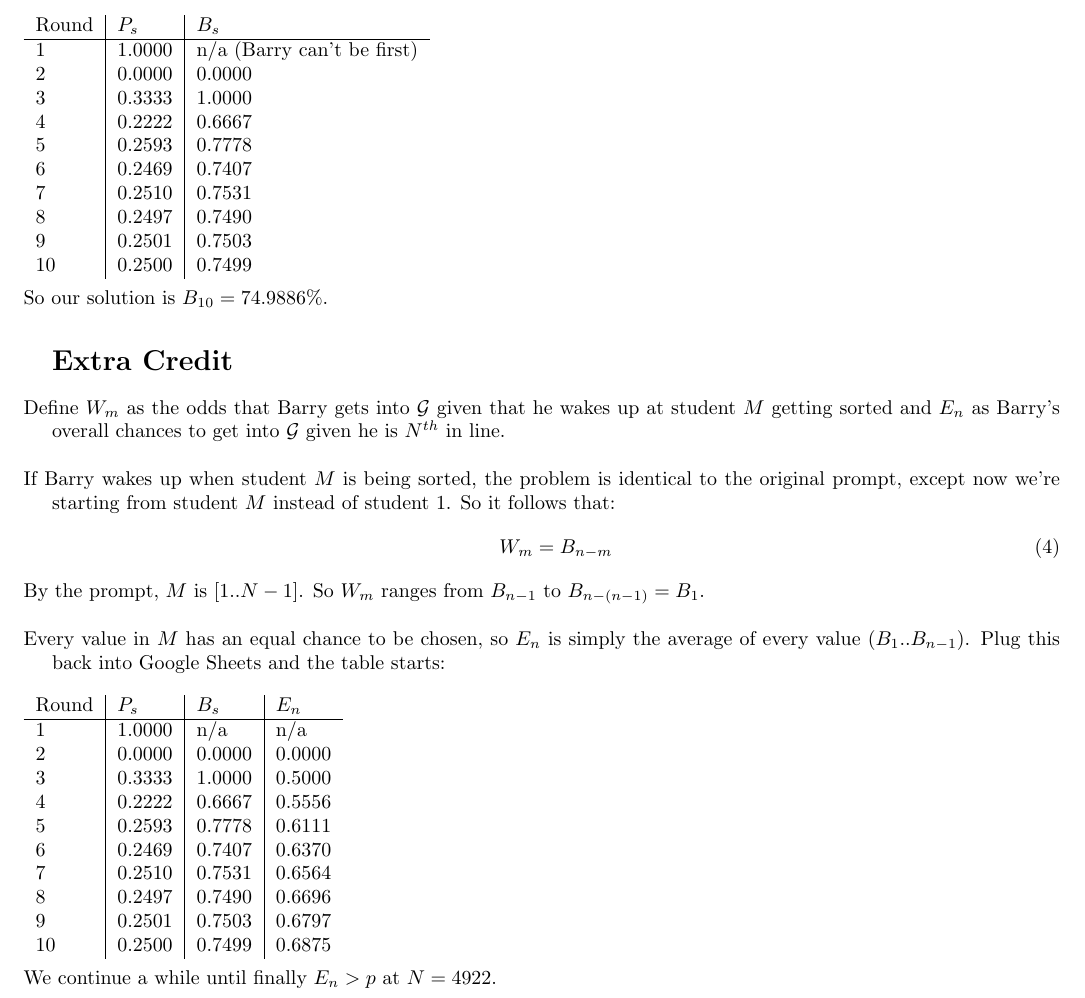
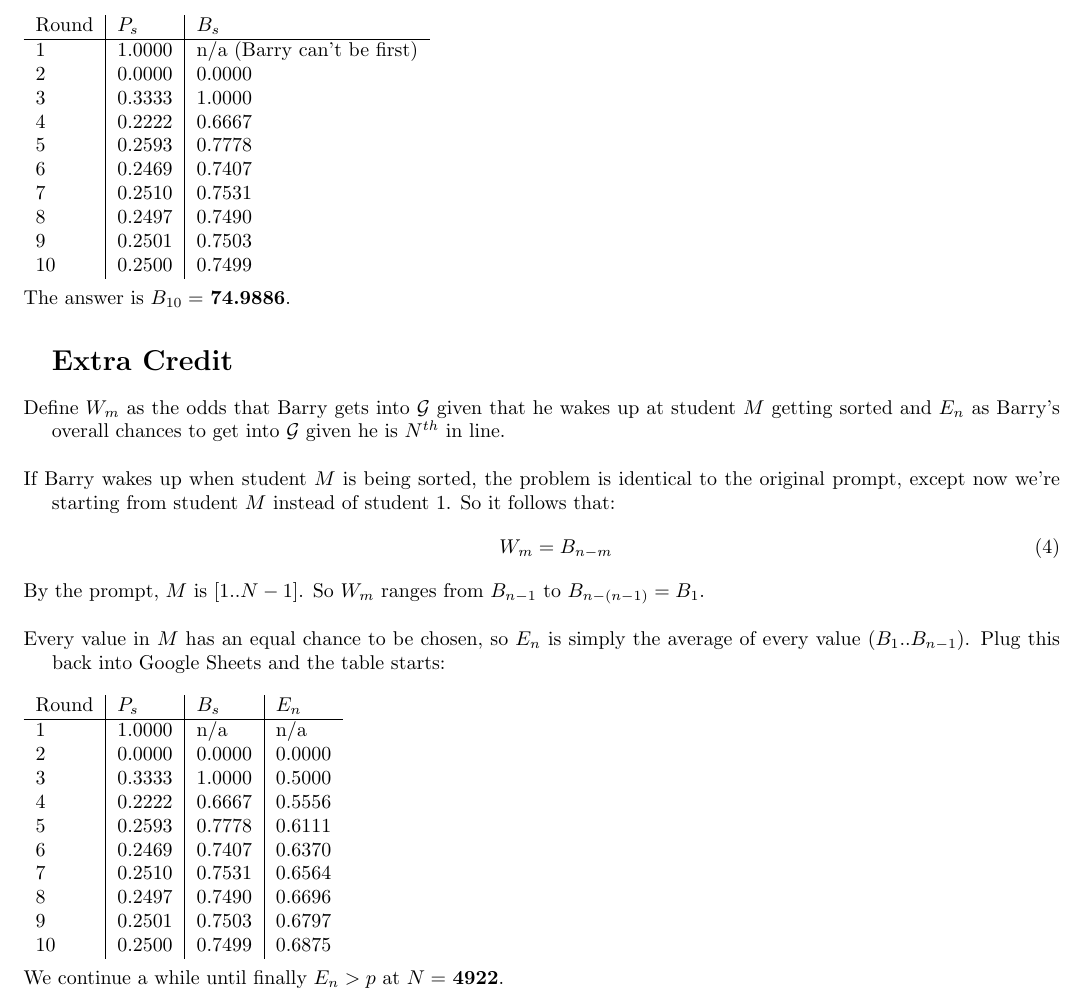
Before and after one commit to azhu2/fiddler-puzzles, a LaTeX document (sorting_hat.tex): part of page 2 of 3, cut so that both start at the same text. Compiled offline with pdfLaTeX.

Commit message:
bold answers

```diff
--- a/sorting_hat.tex
+++ b/sorting_hat.tex
@@ -87,7 +87,7 @@ We can plug this into Excel (okay, Google Sheets) to get our results:\\
     10      & 0.2500    & 0.7499 \\
 \end{tabular}\\
 
-So our solution is $B_{10} = 74.9886\%$.
+The answer is $B_{10} = $ \textbf{74.9886}.
 
 \section*{Extra Credit}
 
@@ -118,7 +118,7 @@ Every value in $M$ has an equal chance to be chosen, so $E_n$ is simply the aver
     10      & 0.2500    & 0.7499    & 0.6875    \\
 \end{tabular}\\
 
-We continue a while until finally $E_n > p$ at $N = 4922$.
+We continue a while until finally $E_n > p$ at $N = $ \textbf{4922}.
 
 \pagebreak
 \section*{Graphs}
```
Also changed, not shown: sorting_hat.pdf.
